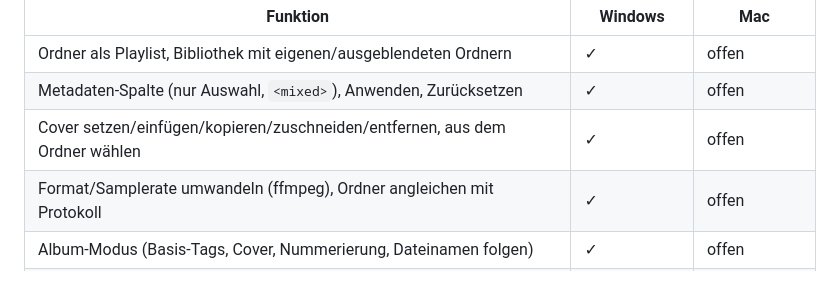
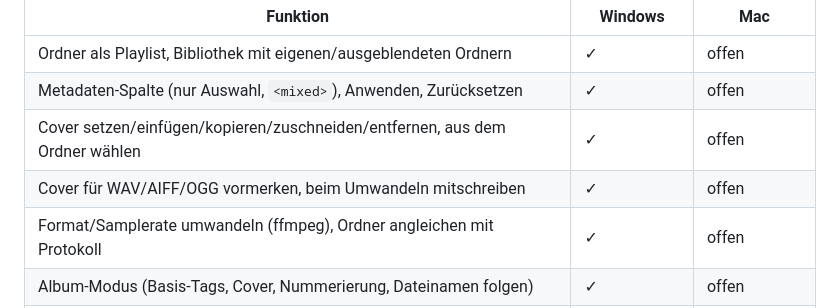
Before and after one commit to yyusvf/TagTuner, a Markdown page: CLAUDE.md, the part around the change. Drawn GitHub-style; blank space fills up the shorter version.

Commit message:
CLAUDE.md: Funktionsliste um vorgemerktes Cover ergänzt
Co-Authored-By: Claude Opus 5.5 <noreply@anthropic.com>

```diff
--- a/CLAUDE.md
+++ b/CLAUDE.md
@@ -114,6 +114,7 @@ Neue Windows-Features hier mit „offen“ in der Mac-Spalte eintragen, damit ni
 | Ordner als Playlist, Bibliothek mit eigenen/ausgeblendeten Ordnern | ✓ | offen |
 | Metadaten-Spalte (nur Auswahl, `<mixed>`), Anwenden, Zurücksetzen | ✓ | offen |
 | Cover setzen/einfügen/kopieren/zuschneiden/entfernen, aus dem Ordner wählen | ✓ | offen |
+| Cover für WAV/AIFF/OGG vormerken, beim Umwandeln mitschreiben | ✓ | offen |
 | Format/Samplerate umwandeln (ffmpeg), Ordner angleichen mit Protokoll | ✓ | offen |
 | Album-Modus (Basis-Tags, Cover, Nummerierung, Dateinamen folgen) | ✓ | offen |
 | Umsortieren per Ziehen mit Aufleuchten, Disc-Zeilen | ✓ | offen |
```
